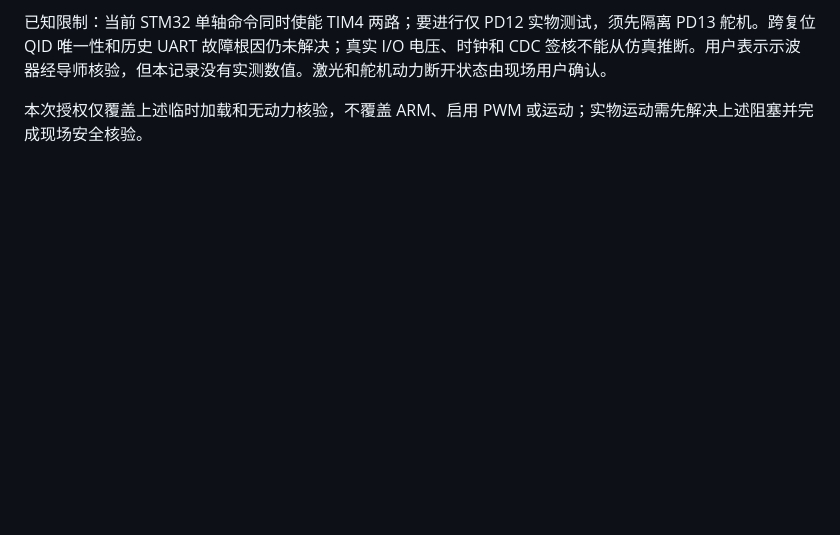
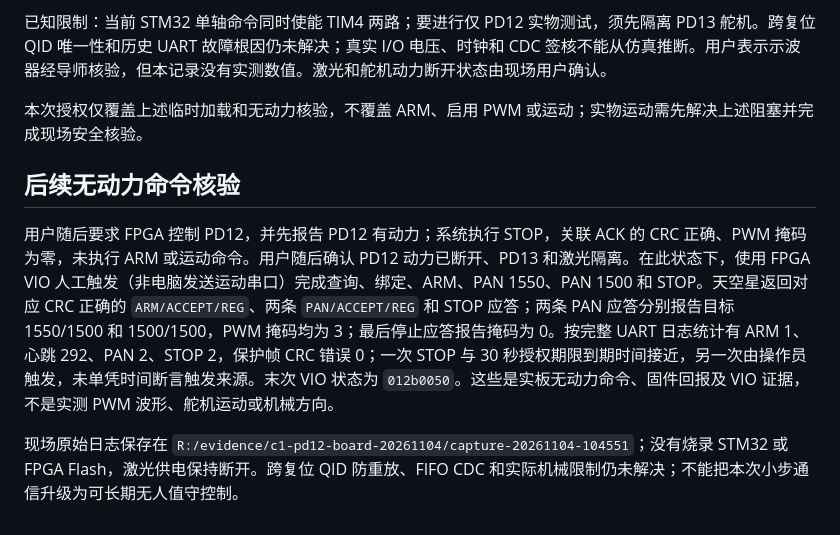
Before and after one commit to logic202407-cmyk/zynq-vision-lab, a Markdown page: report/experiments/2026-11-04-pd12-candidate.md, the part around the change. GitHub-like rendering; blank space fills up the shorter version.

Commit message:
docs(fpga): record unpowered PD12 command validation

```diff
--- a/report/experiments/2026-11-04-pd12-candidate.md
+++ b/report/experiments/2026-11-04-pd12-candidate.md
@@ -15,3 +15,9 @@
 已知限制：当前 STM32 单轴命令同时使能 TIM4 两路；要进行仅 PD12 实物测试，须先隔离 PD13 舵机。跨复位 QID 唯一性和历史 UART 故障根因仍未解决；真实 I/O 电压、时钟和 CDC 签核不能从仿真推断。用户表示示波器经导师核验，但本记录没有实测数值。激光和舵机动力断开状态由现场用户确认。
 
 本次授权仅覆盖上述临时加载和无动力核验，不覆盖 ARM、启用 PWM 或运动；实物运动需先解决上述阻塞并完成现场安全核验。
+
+## 后续无动力命令核验
+
+用户随后要求 FPGA 控制 PD12，并先报告 PD12 有动力；系统执行 STOP，关联 ACK 的 CRC 正确、PWM 掩码为零，未执行 ARM 或运动命令。用户随后确认 PD12 动力已断开、PD13 和激光隔离。在此状态下，使用 FPGA VIO 人工触发（非电脑发送运动串口）完成查询、绑定、ARM、PAN 1550、PAN 1500 和 STOP。天空星返回对应 CRC 正确的 `ARM/ACCEPT/REG`、两条 `PAN/ACCEPT/REG` 和 STOP 应答；两条 PAN 应答分别报告目标 1550/1500 和 1500/1500，PWM 掩码均为 3；最后停止应答报告掩码为 0。按完整 UART 日志统计有 ARM 1、心跳 292、PAN 2、STOP 2，保护帧 CRC 错误 0；一次 STOP 与 30 秒授权期限到期时间接近，另一次由操作员触发，未单凭时间断言触发来源。末次 VIO 状态为 `012b0050`。这些是实板无动力命令、固件回报及 VIO 证据，不是实测 PWM 波形、舵机运动或机械方向。
+
+现场原始日志保存在 `R:/evidence/c1-pd12-board-20261104/capture-20261104-104551`；没有烧录 STM32 或 FPGA Flash，激光供电保持断开。跨复位 QID 防重放、FIFO CDC 和实际机械限制仍未解决；不能把本次小步通信升级为可长期无人值守控制。
```
